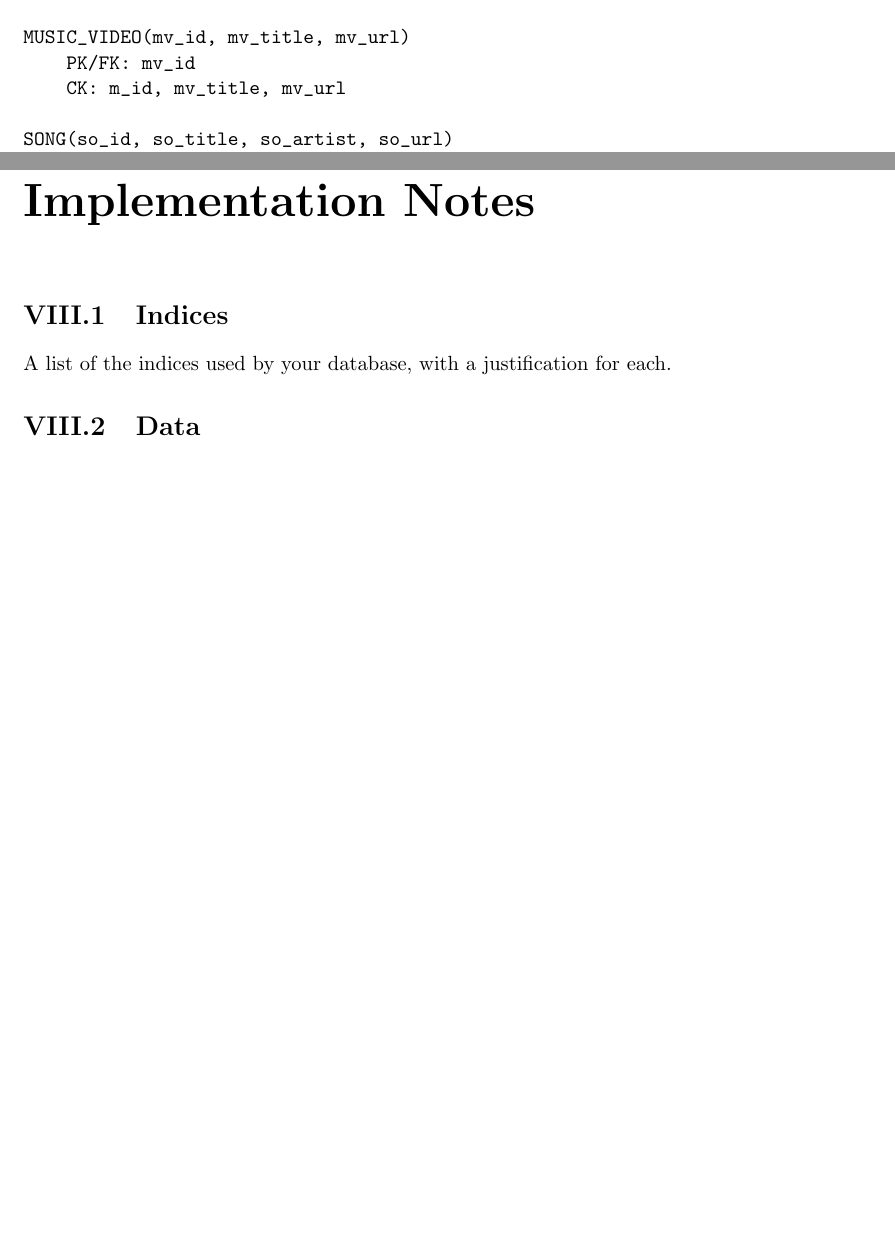
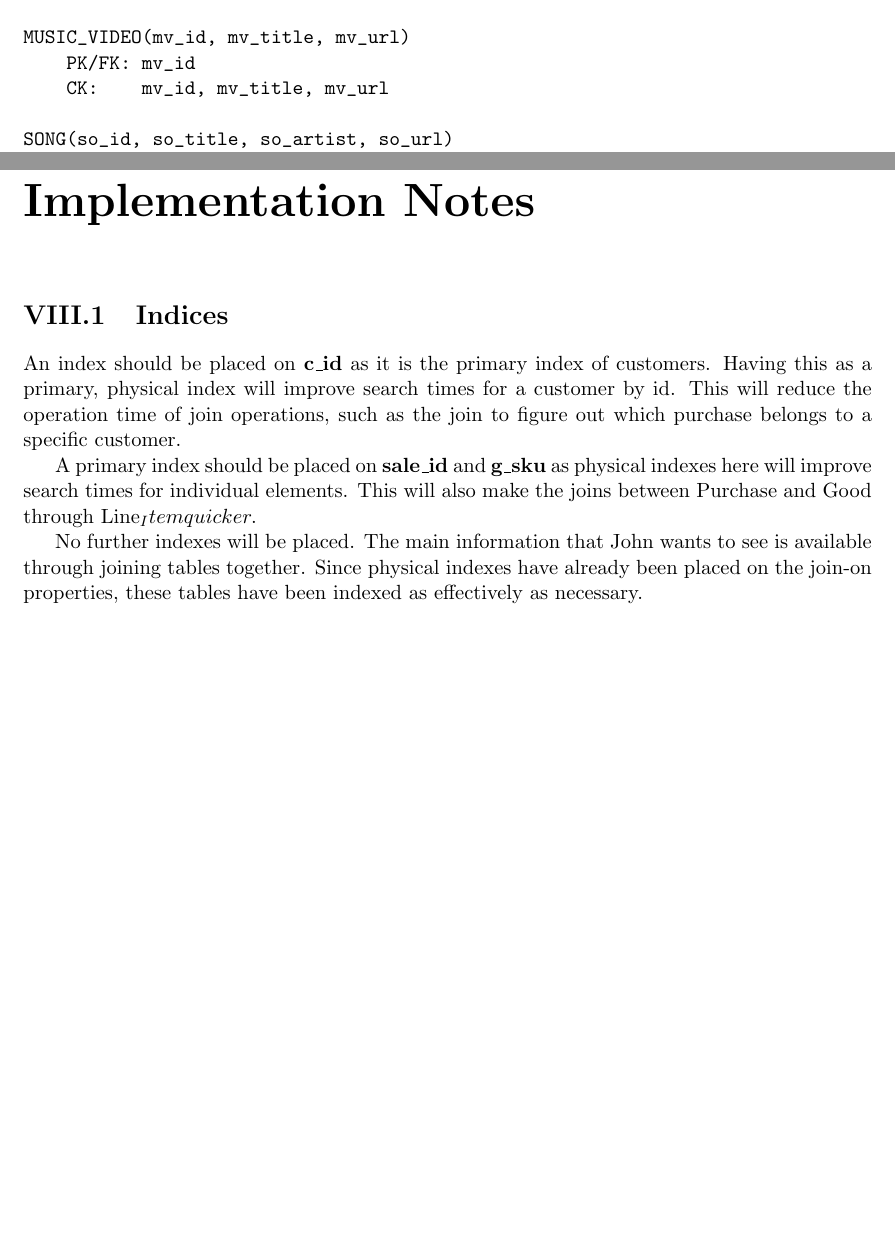
Before and after one commit to AuthorOfTheSurf/database-systems, a LaTeX document (db-design-project/db-design-project.tex): two parts of pages 16 and 26 of 27 before the commit and two parts of pages 16 and 27 of 31 after it, joined at a grey line, cut so that both start at the same text, the shorter picture padded with empty space. Compiled offline with pdfLaTeX.

Commit message:
Indecies and formatting

```diff
--- a/db-design-project/db-design-project.tex
+++ b/db-design-project/db-design-project.tex
@@ -476,11 +476,11 @@ MEDIA(m_id, m_upload_date)
 
 MUSIC_VIDEO(mv_id, mv_title, mv_url)
     PK/FK: mv_id
-    CK: m_id, mv_title, mv_url
+    CK:    mv_id, mv_title, mv_url
 
 SONG(so_id, so_title, so_artist, so_url)
     PK/FK: so_id
-    CK: so_id, so_title, so_url
+    CK:    so_id, so_title, so_url
 
 PLAY(pl_id, m_id, i_datetime)
     PK: pl_id
@@ -680,5 +681,10 @@ John's database has already been presented in third normal form. No further norm
 
 %---    Implementation Notes    ---%
 \chapter{Implementation Notes}
+
 \section{Indices}
-    A list of the indices used by your database, with a justification for each.
+An index should be placed on \textbf{c\_id} as it is the primary index of customers. Having this as a primary, physical index will improve search times for a customer by id. This will reduce the operation time of join operations, such as the join to figure out which purchase belongs to a specific customer.
+
+A primary index should be placed on \textbf{sale\_id} and \textbf{g\_sku} as physical indexes here will improve search times for individual elements. This will also make the joins between Purchase and Good through Line_Item quicker.
+
+No further indexes will be placed. The main information that John wants to see is available through joining tables together. Since physical indexes have already been placed on the join-on properties, these tables have been indexed as effectively as necessary.
```
Also changed, not shown: db-design-project/db-design-project.tex (9 more changed lines).
